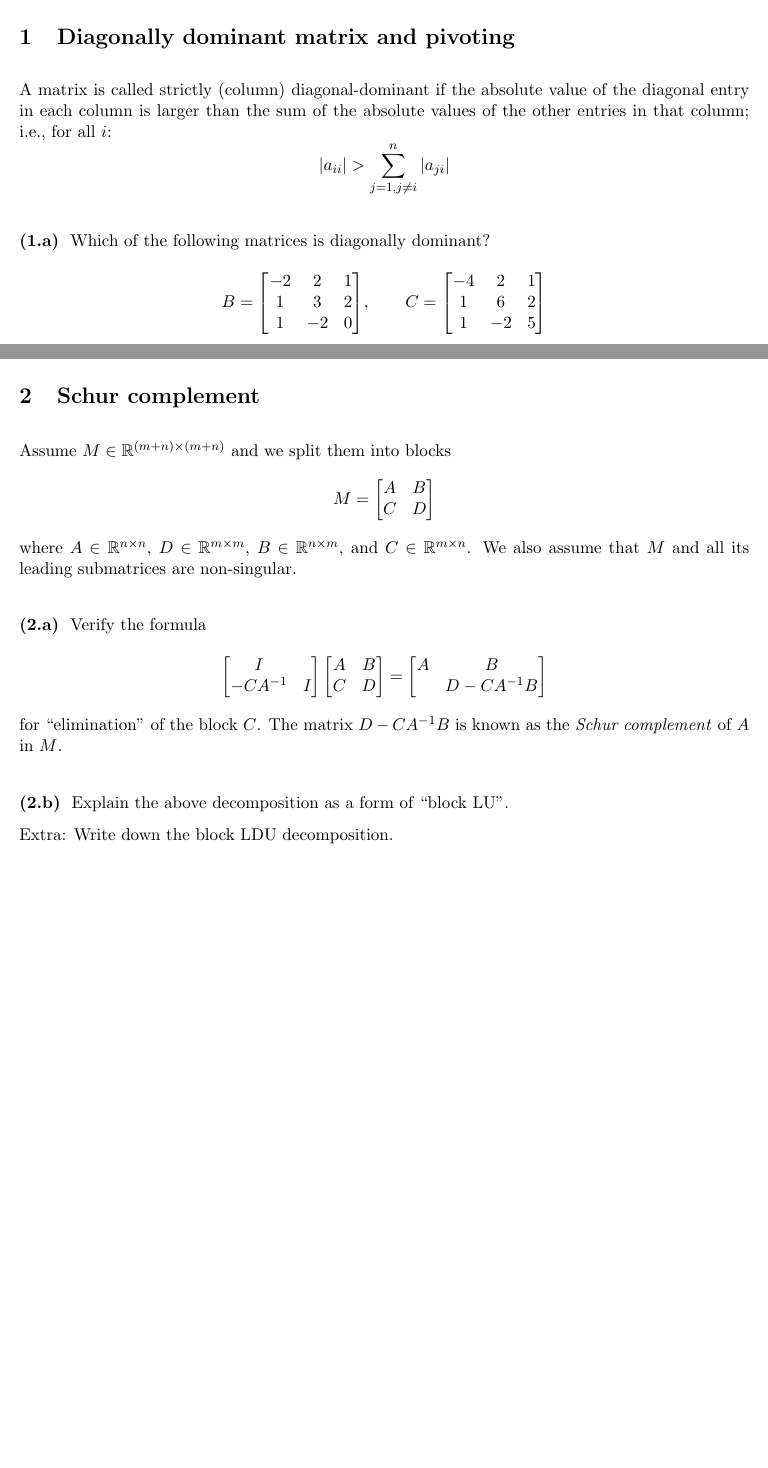
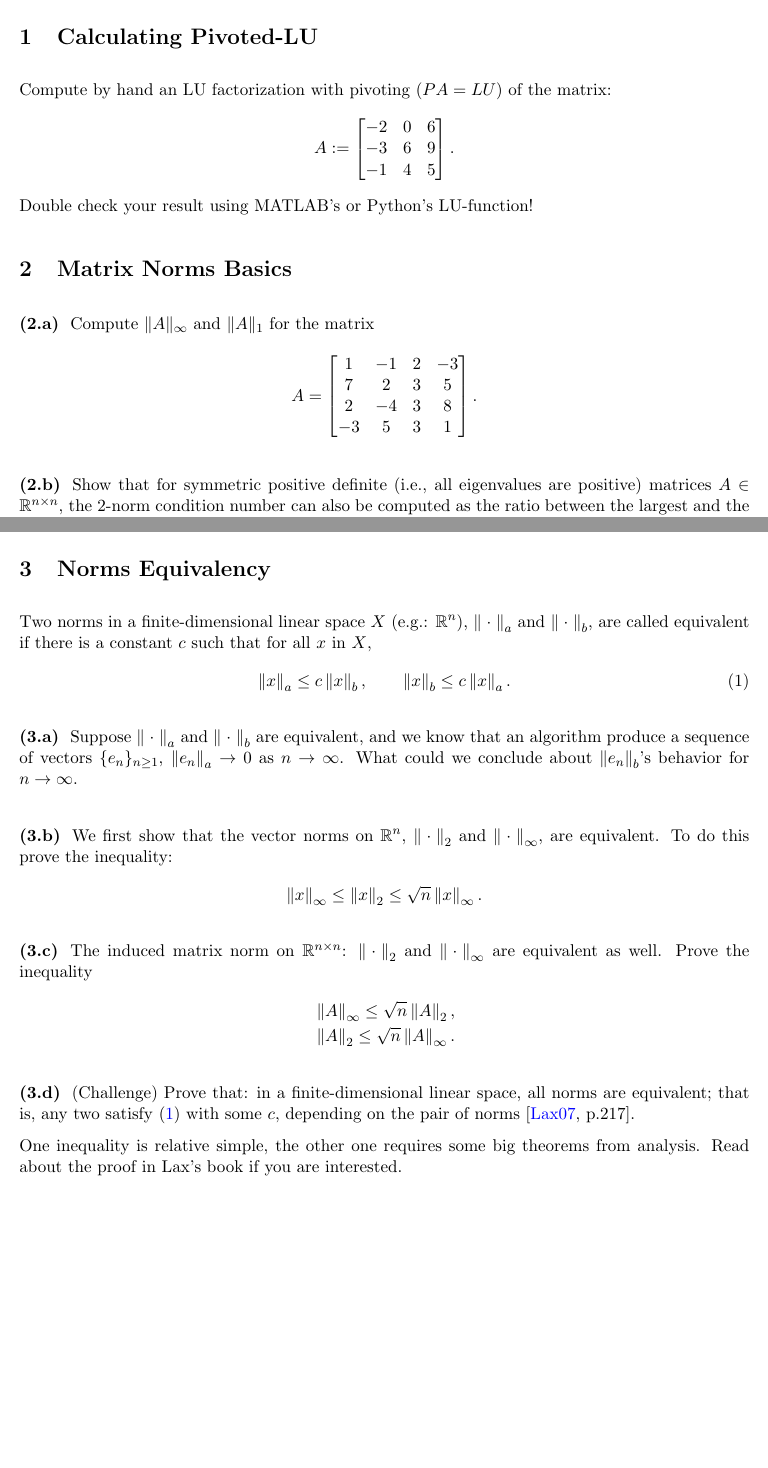
Before and after one commit to Empyreal092/UgradNumerics_Worksheets, a LaTeX document (Session_4/latex/Worksheet_22_10_6.tex): two parts of pages 1 and 2 of 2, joined at a grey line, cut at the place of the change, the shorter picture padded with empty space. Compiled offline with pdfLaTeX.

Commit message:
worksheet 4 done

```diff
--- a/Session_4/latex/Worksheet_22_10_6.tex
+++ b/Session_4/latex/Worksheet_22_10_6.tex
@@ -15,9 +15,9 @@
 % -----------------------------------
 \usepackage{fancyhdr}
 \newcommand\course{Numerical Analysis}
-\newcommand\hwnumber{3}                  % <-- homework number
+\newcommand\hwnumber{4}                  % <-- homework number
 \newcommand\NetIDa{Ryan Sh\`iji\'e D\`u}
-\newcommand\NetIDb{September 29th, 2022}
+\newcommand\NetIDb{October 6th, 2022}
 \pagestyle{fancyplain}
 \headheight 35pt
 \lhead{\NetIDa\\\NetIDb}
@@ -43,20 +43,49 @@
 \input{../../command.tex}
 \begin{document}
 
-\section{Diagonally dominant matrix and pivoting}
-A matrix is called strictly (column) diagonal-dominant if the
- absolute value of the diagonal entry in each column is larger than
- the sum of the absolute values of the other entries in that
- column; i.e., for all $i$:
- $$
- |a_{ii}|>\sum_{j=1, j\not=i}^n |a_{ji}|
- $$
+\section{Calculating Pivoted-LU}
+Compute by hand an LU factorization with pivoting ($PA = LU$) of the matrix:
+\begin{align*}
+A:=
+  \begin{bmatrix}
+    -2  &   0   &   6\\
+    -3  &   6   &   9\\
+    -1 &    4   &   5
+  \end{bmatrix}.
+\end{align*}
+Double check your result using MATLAB's or Python's LU-function!
+
+\section{Matrix Norms Basics}
+\subsection{}
+Compute $\|A\|_\infty$ and $\|A\|_1$ for the matrix
+\[
+A = \begin{bmatrix}
+1 & -1  &2 & -3 \\ 7 & 2 & 3 & 5 \\ 2 & -4 & 3 & 8 \\ -3 & 5 & 3 & 1
+\end{bmatrix}.
+\]
+
+% \subsection{}
+% Find $\|{A}\|_2$ for the matrix
+% \[
+% A = \begin{bmatrix} 1 & \varepsilon \\ \varepsilon & 1 \end{bmatrix},
+% \]where $\varepsilon \in (0,1)$ (Hint: for symmetric matrices $A$, the
+% eigenvalues of $A^T A$ are simply the squares of the eigenvalues of
+% $A$).
 
 \subsection{}
-Which of the following matrices is diagonally dominant?
-$$
- B={\begin{bmatrix}-2&2&1\\1&3&2\\1&-2&0\end{bmatrix}}, \qquad
- C={\begin{bmatrix}-4&2&1\\1&6&2\\1&-2&5\end{bmatrix}}
-$$
+Show that for symmetric positive definite (i.e., all eigenvalues
+  are positive) matrices $A\in \mathbb R^{n\times n}$, the 2-norm
+  condition number can also be computed as the ratio between the
+  largest and the smallest eigenvalue of $A$, i.e.:
+  $\kappa_2(A)=\lambda_{\max}/\lambda_{\min}$. Hint: Think about what
+  the largest eigenvalue of $A^{-1}$ is.
+
+\newpage
+\section{Norms Equivalency}
+Two norms in a finite-dimensional linear space $X$ (e.g.: $\mathbb{R}^n$), $\norm{\;\cdot\;}_a$ and $\norm{\;\cdot\;}_b$, are called equivalent if there is a constant $c$ such that for all $x$ in $X$,
+\begin{align}
+    \norm{x}_a\leq c\norm{x}_b,\qquad \norm{x}_b\leq c\norm{x}_a.\label{eq:norm_equiv}
+\end{align}
 
 \subsection{}
+Suppose $\norm{\;\cdot\;}_a$ and $\norm{\;\cdot\;}_b$ are equivalent, and we know that an algorithm produce a sequence of vectors $\{e_n\}_{n\geq 1}$, $\norm{e_n}_a\to 0$ as $n\to\infty$. What could we conclude about $\norm{e_n}_b$'s behavior for $n\to\infty$.
@@ -66 +92,18 @@ When computing the LU
 
+\subsection{}
+We first show that the vector norms on $\mathbb{R}^n$, $\norm{\;\cdot\;}_{2}$ and $\norm{\;\cdot\;}_{\infty}$, are equivalent. To do this prove the inequality:
+\begin{align*}
+    \norm{x}_\infty \leq \norm{x}_2 \leq \sqrt{n}\norm{x}_\infty.
+\end{align*}
+
+\subsection{}
+The induced matrix norm on $\mathbb{R}^{n\times n}$: $\norm{\;\cdot\;}_{2}$ and $\norm{\;\cdot\;}_{\infty}$ are equivalent as well. Prove the inequality
+\begin{align*}
+    &\norm{A}_\infty \leq \sqrt{n}\norm{A}_2,\\
+    &\norm{A}_2 \leq \sqrt{n}\norm{A}_\infty.
+\end{align*}
+
+\subsection{}
+(Challenge) Prove that: in a finite-dimensional linear space, all norms are equivalent; that is, any two satisfy \eqref{eq:norm_equiv} with some $c$, depending on the pair of norms \cite[p.217]{Lax_07}.
+
+One inequality is relative simple, the other one requires some big theorems from analysis. Read about the proof in Lax's book if you are interested.
@@ -94,34 +112,5 @@ Let's show that an LU decomposition without pivoting exists in a different way:
-\newpage
-\section{Schur complement}
-Assume $M\in \mathbb{R}^{(m+n)\times(m+n)}$ and we split them into blocks
-\begin{align*}
-    M = \begin{bmatrix}
-    A &B\\
-    C &D
-    \end{bmatrix}
-\end{align*}
-where $A\in\mathbb{R}^{n\times n}$, $D\in\mathbb{R}^{m\times m}$, $B\in\mathbb{R}^{n\times m}$, and $C\in\mathbb{R}^{m\times n}$. We also assume that $M$ and all its leading submatrices are non-singular.
-
-\subsection{}
-Verify the formula
-\begin{align*}
-     \begin{bmatrix}
-    I & \\
-    -CA^{-1} & I
-    \end{bmatrix} \begin{bmatrix}
-    A &B\\
-    C &D
-    \end{bmatrix} =  \begin{bmatrix}
-    A &B\\
-     &D-CA^{-1}B
-    \end{bmatrix}
-\end{align*}
-for ``elimination" of the block $C$. The matrix $D-CA^{-1}B$ is  known as the \textit{Schur complement} of $A$ in $M$.
-
-\subsection{}
-Explain the above decomposition as a form of ``block LU''.
-
-Extra: Write down the block LDU decomposition.
-
+\vfill
+\bibliographystyle{alpha}
+\bibliography{citation}
 
 \end{document}
```
Also changed, not shown: citation.bib (+11 -0 lines), Session_4/Worksheet_22_10_6.pdf (added), Session_4/latex/Worksheet_22_10_6.tex (28 more changed lines).
